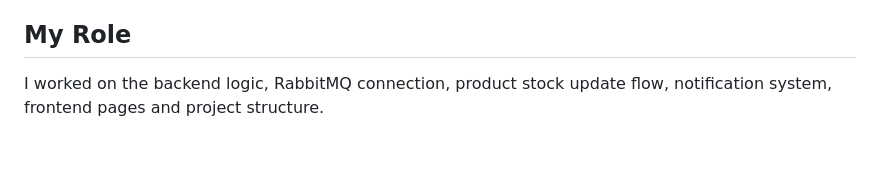
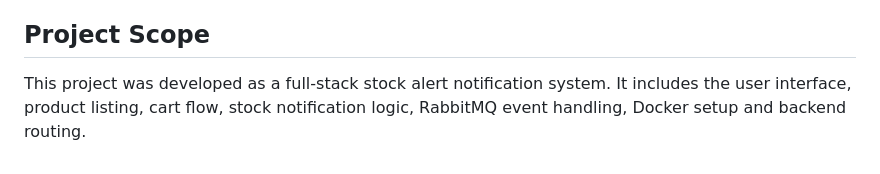
Before and after one commit to kingp4-cmyk/product-stock-alert-rabbitmq, a Markdown page: README.md, the part around the change. GitHub-like rendering.

```diff
--- a/README.md
+++ b/README.md
@@ -135,6 +135,6 @@ While building this project, I learned:
 * How to structure a simple event-driven notification system
 * How backend systems can separate product actions from notification logic
 
-## My Role
+## Project Scope
 
-I worked on the backend logic, RabbitMQ connection, product stock update flow, notification system, frontend pages and project structure.
+This project was developed as a full-stack stock alert notification system. It includes the user interface, product listing, cart flow, stock notification logic, RabbitMQ event handling, Docker setup and backend routing.
```
